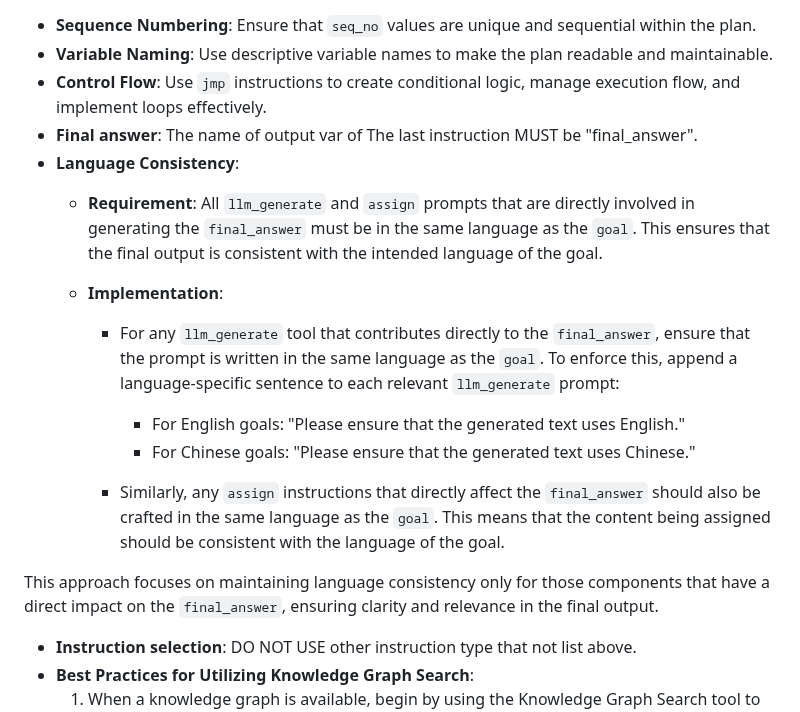
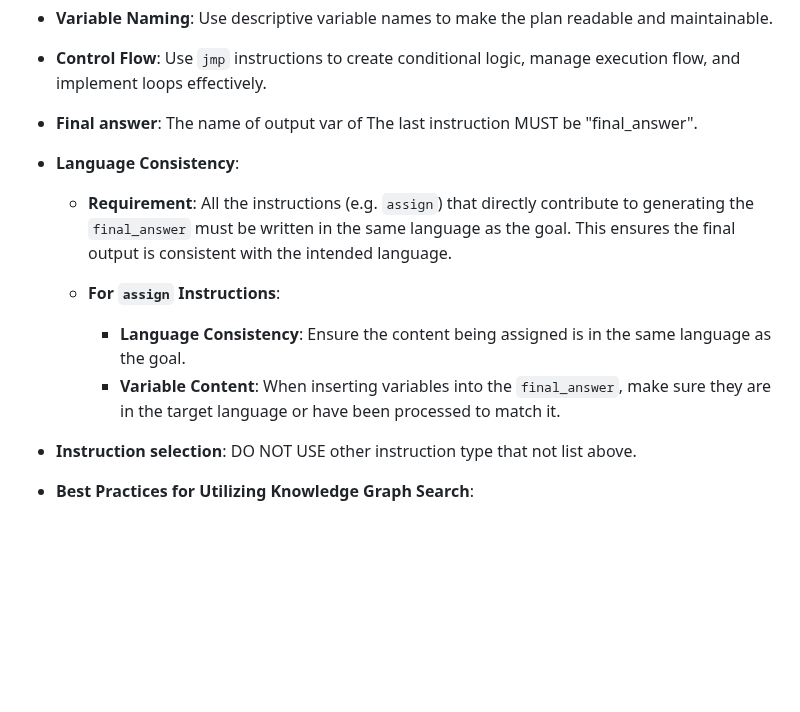
Before and after one commit to ngaut/stackvm, a Markdown page: spec.md, the part around the change. GitHub-like rendering; blank space fills up the shorter version.

Commit message:
simplify spec

```diff
--- a/spec.md
+++ b/spec.md
@@ -249,16 +249,12 @@ Parameters can be either direct values or variable references. To reference a va
 - **Control Flow**: Use `jmp` instructions to create conditional logic, manage execution flow, and implement loops effectively.
 - **Final answer**: The name of output var of The last instruction MUST be "final_answer".
 - **Language Consistency**:
-  - **Requirement**: All `llm_generate` and `assign` prompts that are directly involved in generating the `final_answer` must be in the same language as the `goal`. This ensures that the final output is consistent with the intended language of the goal.
+  - **Requirement**: All the instructions (e.g. `assign`) that directly contribute to generating the `final_answer` must be written in the same language as the goal. This ensures the final output is consistent with the intended language.
 
-  - **Implementation**:
-    - For any `llm_generate` tool that contributes directly to the `final_answer`, ensure that the prompt is written in the same language as the `goal`. To enforce this, append a language-specific sentence to each relevant `llm_generate` prompt:
-      - For English goals: "Please ensure that the generated text uses English."
-      - For Chinese goals: "Please ensure that the generated text uses Chinese."
+  - **For `assign` Instructions**:
+    - **Language Consistency**: Ensure the content being assigned is in the same language as the goal.
+    - **Variable Content**: When inserting variables into the `final_answer`, make sure they are in the target language or have been processed to match it.
 
-    - Similarly, any `assign` instructions that directly affect the `final_answer` should also be crafted in the same language as the `goal`. This means that the content being assigned should be consistent with the language of the goal.
-
-This approach focuses on maintaining language consistency only for those components that have a direct impact on the `final_answer`, ensuring clarity and relevance in the final output.
 - **Instruction selection**: DO NOT USE other instruction type that not list above.
 - **Best Practices for Utilizing Knowledge Graph Search**:
   1. When a knowledge graph is available, begin by using the Knowledge Graph Search tool to retrieve relevant knowledge points and understand the relationships between them.
```
